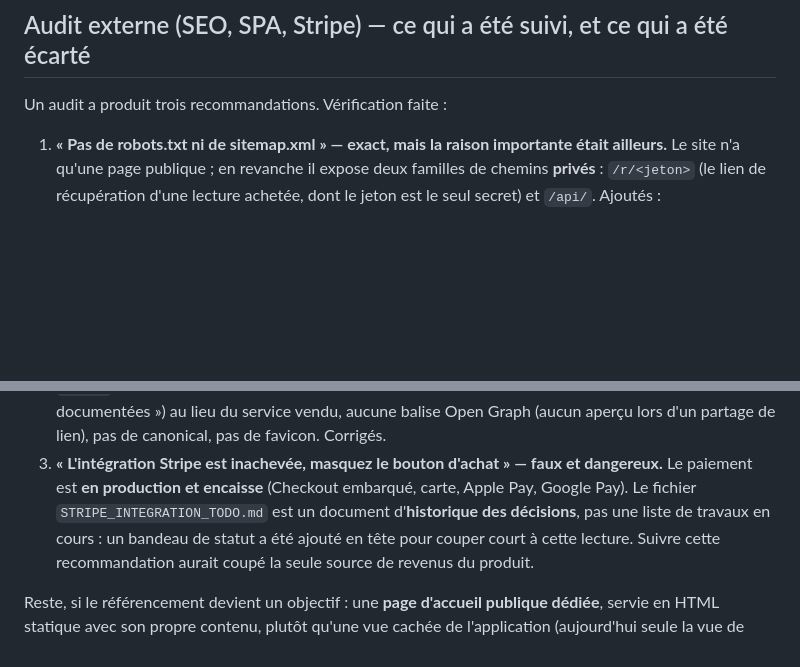
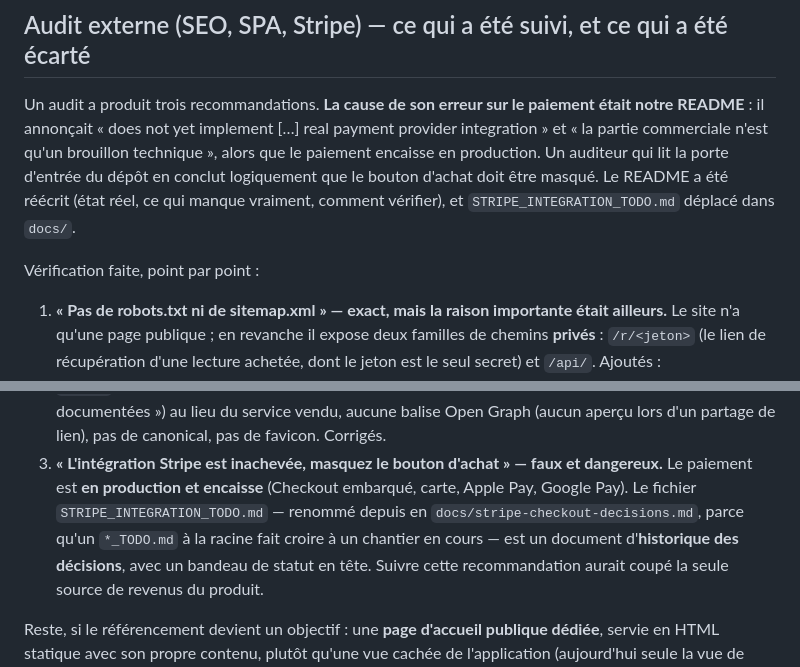
Before and after one commit to bsamemoucho-dev/astrolab, a Markdown page: docs/ETAT-ET-SUITE.md, 2 parts joined by grey strips. Rendered like a GitHub page; blank space fills up the shorter version.

Commit message:
README reecrit : il annoncait un prototype et niait l'integration du paiement, ce qui a egare l'audit
- la porte d'entree du depot disait « does not yet implement production SMTP, real
  payment provider integration, PDF export » et « la partie commerciale n'est
  qu'un brouillon technique et peut etre masquee », alors que le paiement encaisse
  en production depuis des semaines. Un auditeur qui lit le README — c'est le
  premier document qu'on lit — en conclut logiquement qu'il faut masquer le bouton
  d'achat. L'erreur venait de nous, pas de lui
- README : « ce qui tourne en production », « ce qui n'est PAS implemente » (liste
  honnete : Periodes et Cycles, export PDF serveur, page d'accueil publique,
  detecteurs editoriaux hors francais, limitation de debit, CSRF, OAuth, base
  relationnelle) et « comment verifier l'etat » (npm test, /api/config, brief,
  conventions, CI)
- STRIPE_INTEGRATION_TODO.md deplace en docs/stripe-checkout-decisions.md : un
  *_TODO.md a la racine fait croire a un chantier en cours
- ordre de construction : les deux premiers items conseillaient ce qui est deja
  fait (paiement, e-mail) ; remplaces par les vrais prochains pas
- arborescence et liste des tests mises a jour (fichiers publics, outils, CI)
- 183 tests verts

```diff
--- a/docs/ETAT-ET-SUITE.md
+++ b/docs/ETAT-ET-SUITE.md
@@ -207,7 +207,15 @@ Ce que ce contrôle a établi :
 
 ## Audit externe (SEO, SPA, Stripe) — ce qui a été suivi, et ce qui a été écarté
 
-Un audit a produit trois recommandations. Vérification faite :
+Un audit a produit trois recommandations. **La cause de son erreur sur le paiement
+était notre README** : il annonçait « does not yet implement […] real payment
+provider integration » et « la partie commerciale n'est qu'un brouillon
+technique », alors que le paiement encaisse en production. Un auditeur qui lit la
+porte d'entrée du dépôt en conclut logiquement que le bouton d'achat doit être
+masqué. Le README a été réécrit (état réel, ce qui manque vraiment, comment
+vérifier), et `STRIPE_INTEGRATION_TODO.md` déplacé dans `docs/`.
+
+Vérification faite, point par point :
 
 1. **« Pas de robots.txt ni de sitemap.xml » — exact, mais la raison importante
    était ailleurs.** Le site n'a qu'une page publique ; en revanche il expose deux
@@ -227,9 +235,10 @@ Un audit a produit trois recommandations. Vérification faite :
    canonical, pas de favicon. Corrigés.
 3. **« L'intégration Stripe est inachevée, masquez le bouton d'achat » — faux et
    dangereux.** Le paiement est **en production et encaisse** (Checkout embarqué,
-   carte, Apple Pay, Google Pay). Le fichier `STRIPE_INTEGRATION_TODO.md` est un
-   document d'**historique des décisions**, pas une liste de travaux en cours : un
-   bandeau de statut a été ajouté en tête pour couper court à cette lecture. Suivre
+   carte, Apple Pay, Google Pay). Le fichier `STRIPE_INTEGRATION_TODO.md` — renommé depuis en
+   `docs/stripe-checkout-decisions.md`, parce qu'un `*_TODO.md` à la racine fait
+   croire à un chantier en cours — est un document d'**historique des décisions**,
+   avec un bandeau de statut en tête. Suivre
    cette recommandation aurait coupé la seule source de revenus du produit.
 
 Reste, si le référencement devient un objectif : une **page d'accueil publique
```
Also changed, not shown: docs/stripe-checkout-decisions.md (renamed from STRIPE_INTEGRATION_TODO.md, +5 -3 lines), 1 other file.
